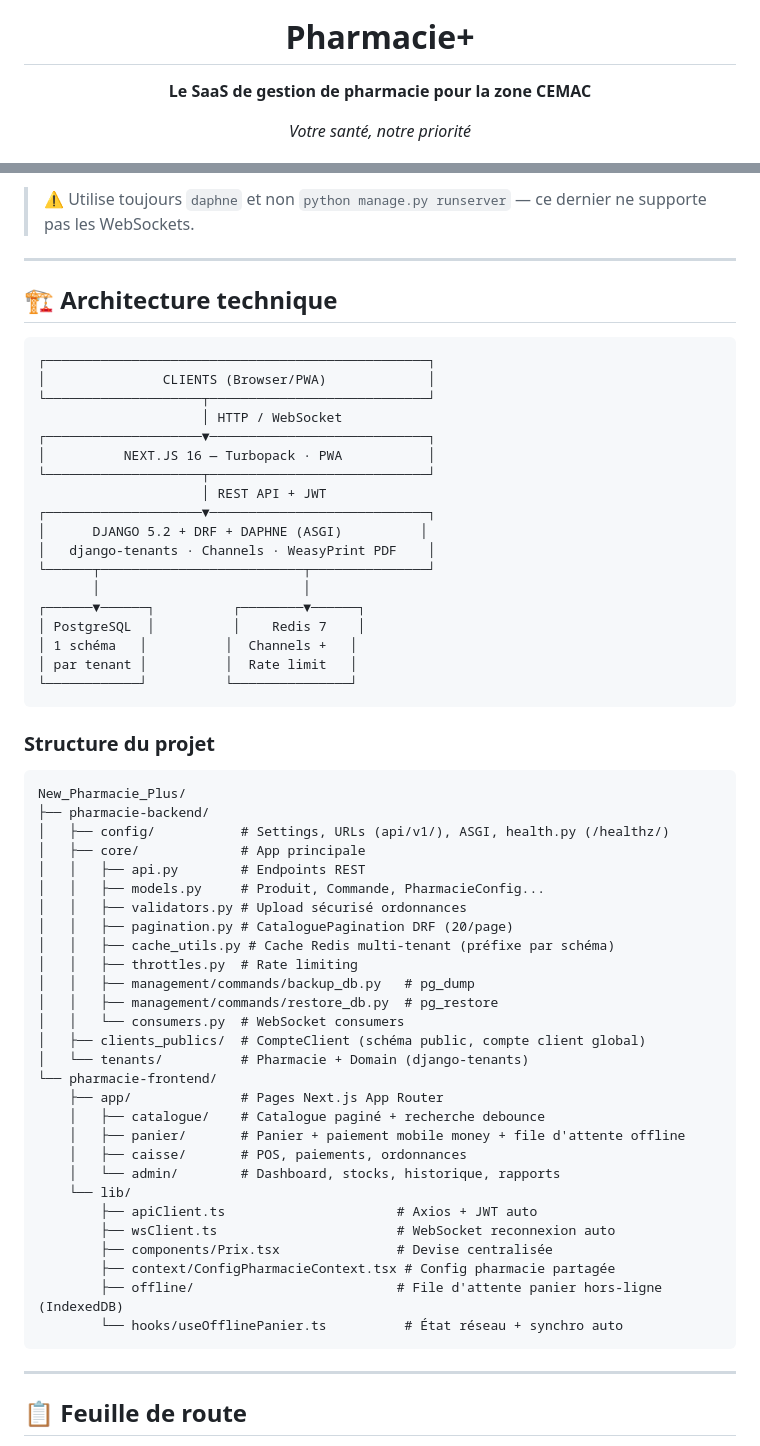
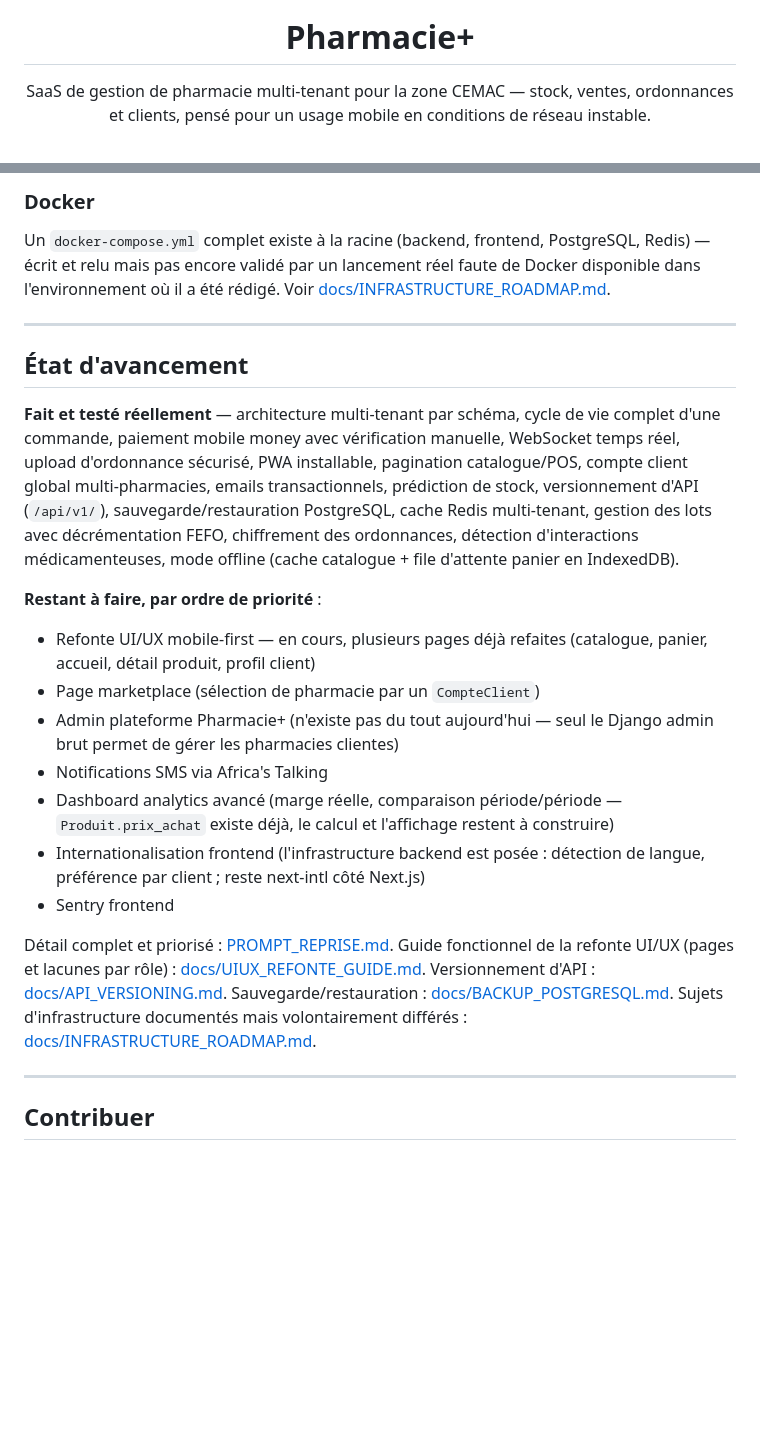
Before and after one commit to Godwin296/New_Pharmacie_Plus, a Markdown page: README.md, 2 parts joined by grey strips. Rendered like a GitHub page; blank space fills up the shorter version.

Commit message:
docs: refonte complète du README -- ton professionnel, contenu factuel vérifié dans le code, retrait des captures d'écran factices

````diff
--- a/README.md
+++ b/README.md
@@ -4,8 +3,6 @@
 
 # Pharmacie+
 
-**Le SaaS de gestion de pharmacie pour la zone CEMAC**
-
-*Votre santé, notre priorité*
+SaaS de gestion de pharmacie multi-tenant pour la zone CEMAC — stock, ventes, ordonnances et clients, pensé pour un usage mobile en conditions de réseau instable.
 
 [![License: BSL 1.1](https://img.shields.io/badge/License-BSL%201.1-blue.svg)](LICENSE)
@@ -136,65 +164,26 @@ echo "127.0.0.1 mapharmacietest.localhost" | sudo tee -a /etc/hosts
 
-> ⚠️ Utilise toujours `daphne` et non `python manage.py runserver` — ce dernier ne supporte pas les WebSockets.
+### Docker
+
+Un `docker-compose.yml` complet existe à la racine (backend, frontend, PostgreSQL, Redis) — écrit et relu mais pas encore validé par un lancement réel faute de Docker disponible dans l'environnement où il a été rédigé. Voir [docs/INFRASTRUCTURE_ROADMAP.md](docs/INFRASTRUCTURE_ROADMAP.md).
 
 ---
 
-## 🏗️ Architecture technique
+## État d'avancement
 
-```
-┌─────────────────────────────────────────────────┐
-│               CLIENTS (Browser/PWA)             │
-└────────────────────┬────────────────────────────┘
-                     │ HTTP / WebSocket
-┌────────────────────▼────────────────────────────┐
-│          NEXT.JS 16 — Turbopack · PWA           │
-└────────────────────┬────────────────────────────┘
-                     │ REST API + JWT
-┌────────────────────▼────────────────────────────┐
-│      DJANGO 5.2 + DRF + DAPHNE (ASGI)          │
-│   django-tenants · Channels · WeasyPrint PDF    │
-└──────┬──────────────────────────┬───────────────┘
-       │                          │
-┌──────▼──────┐          ┌────────▼──────┐
-│ PostgreSQL  │          │    Redis 7    │
-│ 1 schéma   │          │  Channels +   │
-│ par tenant │          │  Rate limit   │
-└────────────┘          └───────────────┘
-```
+**Fait et testé réellement** — architecture multi-tenant par schéma, cycle de vie complet d'une commande, paiement mobile money avec vérification manuelle, WebSocket temps réel, upload d'ordonnance sécurisé, PWA installable, pagination catalogue/POS, compte client global multi-pharmacies, emails transactionnels, prédiction de stock, versionnement d'API (`/api/v1/`), sauvegarde/restauration PostgreSQL, cache Redis multi-tenant, gestion des lots avec décrémentation FEFO, chiffrement des ordonnances, détection d'interactions médicamenteuses, mode offline (cache catalogue + file d'attente panier en IndexedDB).
 
-### Structure du projet
+**Restant à faire, par ordre de priorité** :
+- Refonte UI/UX mobile-first — en cours, plusieurs pages déjà refaites (catalogue, panier, accueil, détail produit, profil client)
+- Page marketplace (sélection de pharmacie par un `CompteClient`)
+- Admin plateforme Pharmacie+ (n'existe pas du tout aujourd'hui — seul le Django admin brut permet de gérer les pharmacies clientes)
+- Notifications SMS via Africa's Talking
+- Dashboard analytics avancé (marge réelle, comparaison période/période — `Produit.prix_achat` existe déjà, le calcul et l'affichage restent à construire)
+- Internationalisation frontend (l'infrastructure backend est posée : détection de langue, préférence par client ; reste next-intl côté Next.js)
+- Sentry frontend
 
-```
-New_Pharmacie_Plus/
-├── pharmacie-backend/
-│   ├── config/           # Settings, URLs (api/v1/), ASGI, health.py (/healthz/)
-│   ├── core/             # App principale
-│   │   ├── api.py        # Endpoints REST
-│   │   ├── models.py     # Produit, Commande, PharmacieConfig...
-│   │   ├── validators.py # Upload sécurisé ordonnances
-│   │   ├── pagination.py # CataloguePagination DRF (20/page)
-│   │   ├── cache_utils.py # Cache Redis multi-tenant (préfixe par schéma)
-│   │   ├── throttles.py  # Rate limiting
-│   │   ├── management/commands/backup_db.py   # pg_dump
-│   │   ├── management/commands/restore_db.py  # pg_restore
-│   │   └── consumers.py  # WebSocket consumers
-│   ├── clients_publics/  # CompteClient (schéma public, compte client global)
-│   └── tenants/          # Pharmacie + Domain (django-tenants)
-└── pharmacie-frontend/
-    ├── app/              # Pages Next.js App Router
-    │   ├── catalogue/    # Catalogue paginé + recherche debounce
-    │   ├── panier/       # Panier + paiement mobile money + file d'attente offline
-    │   ├── caisse/       # POS, paiements, ordonnances
-    │   └── admin/        # Dashboard, stocks, historique, rapports
-    └── lib/
-        ├── apiClient.ts                      # Axios + JWT auto
-        ├── wsClient.ts                       # WebSocket reconnexion auto
-        ├── components/Prix.tsx               # Devise centralisée
-        ├── context/ConfigPharmacieContext.tsx # Config pharmacie partagée
-        ├── offline/                          # File d'attente panier hors-ligne (IndexedDB)
-        └── hooks/useOfflinePanier.ts          # État réseau + synchro auto
-```
+Détail complet et priorisé : [PROMPT_REPRISE.md](PROMPT_REPRISE.md). Guide fonctionnel de la refonte UI/UX (pages et lacunes par rôle) : [docs/UIUX_REFONTE_GUIDE.md](docs/UIUX_REFONTE_GUIDE.md). Versionnement d'API : [docs/API_VERSIONING.md](docs/API_VERSIONING.md). Sauvegarde/restauration : [docs/BACKUP_POSTGRESQL.md](docs/BACKUP_POSTGRESQL.md). Sujets d'infrastructure documentés mais volontairement différés : [docs/INFRASTRUCTURE_ROADMAP.md](docs/INFRASTRUCTURE_ROADMAP.md).
 
 ---
 
-## 📋 Feuille de route
+## Contribuer
 
````
Also changed, not shown: other parts of README.md (+116 -133 lines).
